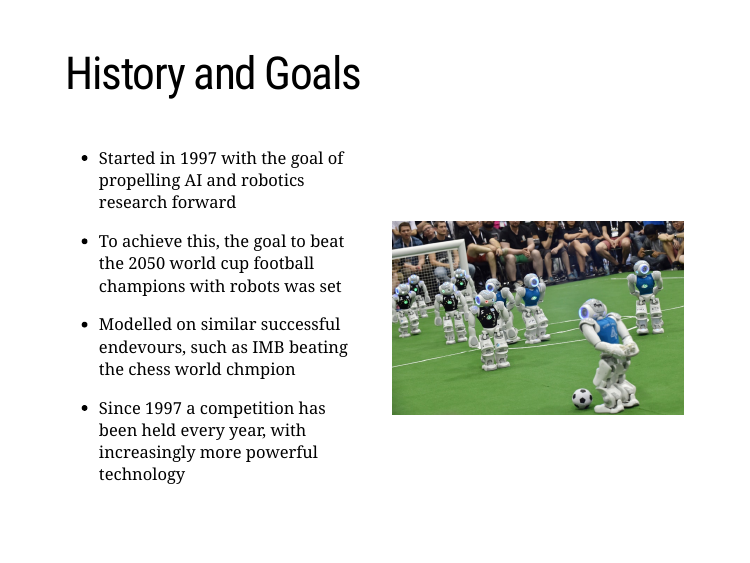
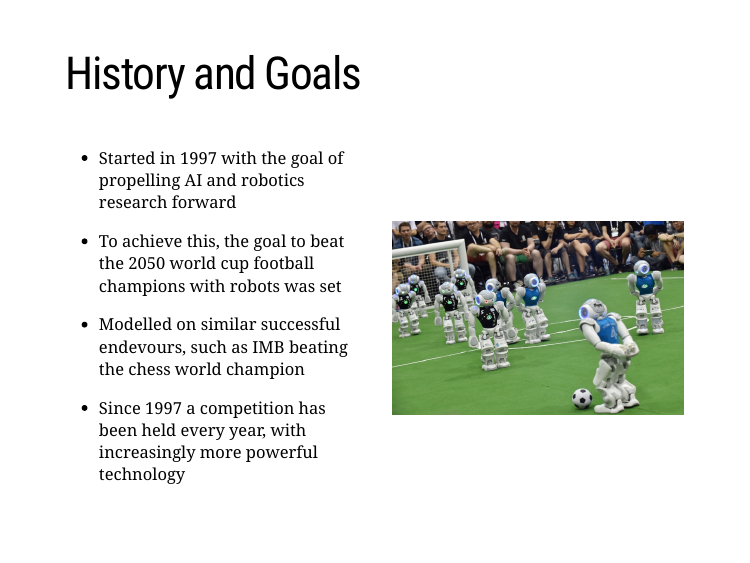
Before and after one commit to JamesM131/quant_soccer, an R Markdown document (Project Outline/Project Outline Presentation.Rmd): page 3 of 18. Rendered offline with R 4.5, knitr and Pandoc, with nearby package versions; the slides are laid out offline by our stand-in for remark.js, each with all of its steps uncovered, in fonts that may differ from those the slides ask for, and without slide numbers, shadows or browser add-ons; some code elsewhere in the file could not run offline; a font, style sheet, LaTeX package, included part or bibliography that could not be used is replaced or left out.

Commit message:
typo fix

```diff
--- a/Project Outline/Project Outline Presentation.Rmd
+++ b/Project Outline/Project Outline Presentation.Rmd
@@ -39,7 +39,7 @@ The first thing that is important to understand is what RoboCup is.
 * To achieve this, the goal to beat the 2050 world cup football champions with robots was set
 
 
-* Modelled on similar successful endevours, such as IMB beating the chess world chmpion
+* Modelled on similar successful endevours, such as IMB beating the chess world champion
 
 * Since 1997 a competition has been held every year, with increasingly more powerful technology
 
```
